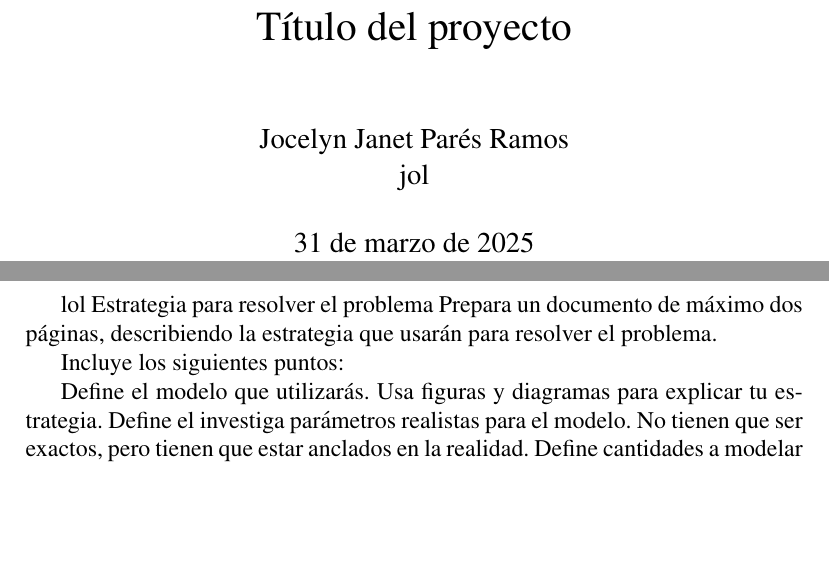
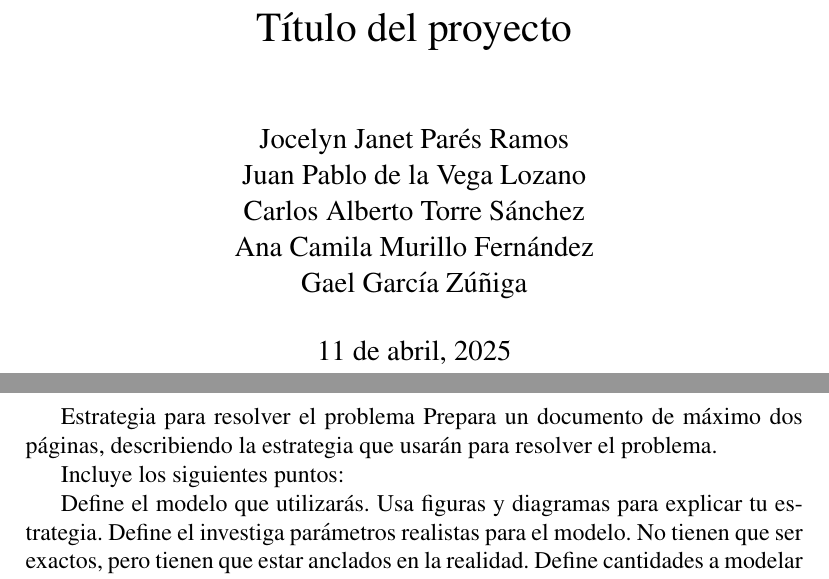
Before and after one commit to JoceLRD/Bitacora-F2003B, a LaTeX document (Proyecto/Propuesta solución/Propuesta solucion.tex): two parts of pages 1 and 2 of 2, joined at a grey line, cut so that both start at the same text, the shorter picture padded with empty space. The pictures show the PDF file Proyecto/Propuesta solución/Propuesta solucion.pdf that the author committed with the source.

Commit message:
agregar bitacora de hoy y documento modificar nombres

```diff
--- a/Proyecto/Propuesta solución/Propuesta solucion.tex
+++ b/Proyecto/Propuesta solución/Propuesta solucion.tex
@@ -40,14 +40,19 @@ pdflang=es-MX,
 
 %PORTADA--------------------------------------------------------------------------------
 \title{Título del proyecto}
-\author{Jocelyn Janet Parés Ramos & jol}
+\author{Jocelyn Janet Parés Ramos &
+        Juan Pablo de la Vega Lozano &
+        Carlos Alberto Torre Sánchez &
+        Ana Camila Murillo Fernández &
+        Gael García Zúñiga}
+\date{11 de abril, 2025}
+
 
 
 %-----------------------------------------DOCUMENTO-----------------------------------------
 \begin{document}
 \maketitle
 
-lol
  Estrategia para resolver el problema
 Prepara un documento de máximo dos páginas, describiendo la estrategia que usarán para resolver el problema.
 
```
Also changed, not shown: Bitacoras/01042025.md (added), Proyecto/Propuesta solución/Propuesta solucion.pdf, 3 other files.
